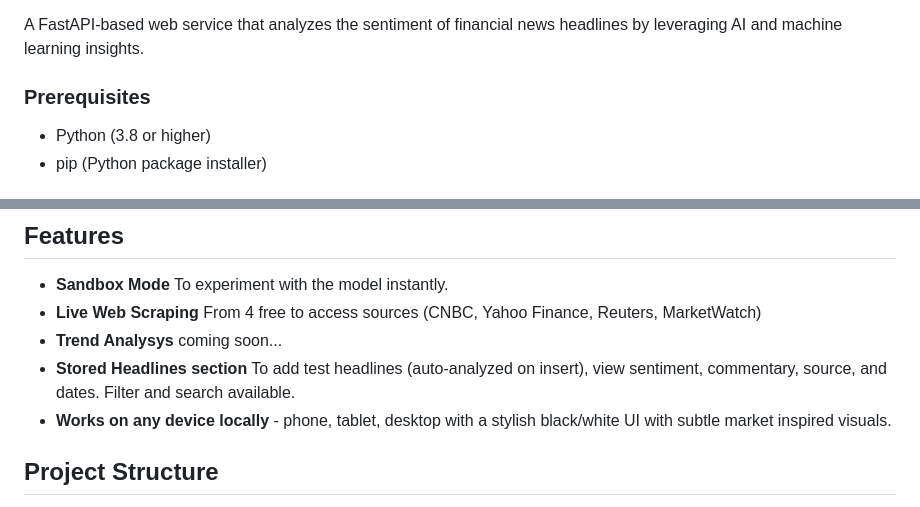
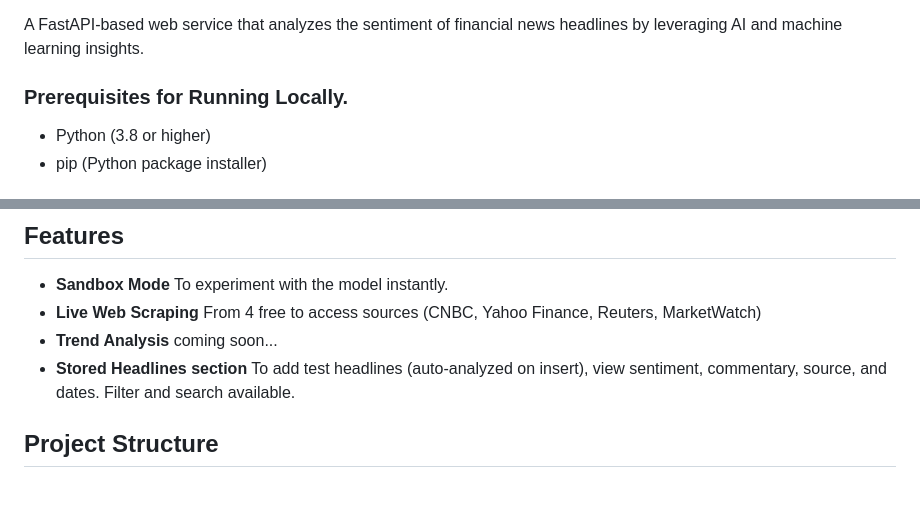
Before and after one commit to ldevivo33/fin-news-analyzer, a Markdown page: README.md, 2 parts joined by grey strips. Rendered like a GitHub page.

```diff
--- a/README.md
+++ b/README.md
@@ -4,7 +4,7 @@ WEB ACCESS @ https://finnewsanalyzer.site/
 
 A FastAPI-based web service that analyzes the sentiment of financial news headlines by leveraging AI and machine learning insights.
 
-### Prerequisites
+### Prerequisites for Running Locally.
 - Python (3.8 or higher)
 - pip (Python package installer)
 
@@ -45,9 +39,8 @@ Use the provided startup script:
 
 - **Sandbox Mode** To experiment with the model instantly.
 - **Live Web Scraping** From 4 free to access sources (CNBC, Yahoo Finance, Reuters, MarketWatch)
-- **Trend Analysys** coming soon...
+- **Trend Analysis** coming soon...
 - **Stored Headlines section** To add test headlines (auto-analyzed on insert), view sentiment, commentary, source, and dates. Filter and search available.
-- **Works on any device locally** - phone, tablet, desktop with a stylish black/white UI with subtle market inspired visuals.
 
 ## Project Structure
 
```
Also changed, not shown: other parts of README.md (+3 -35 lines).
